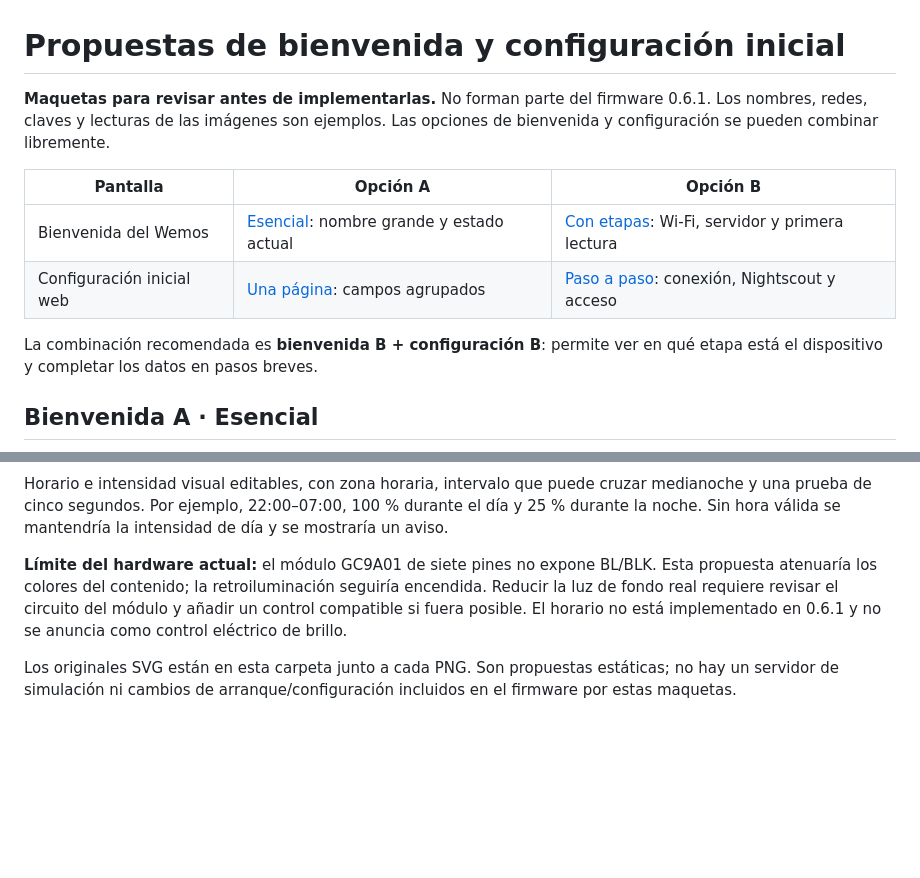
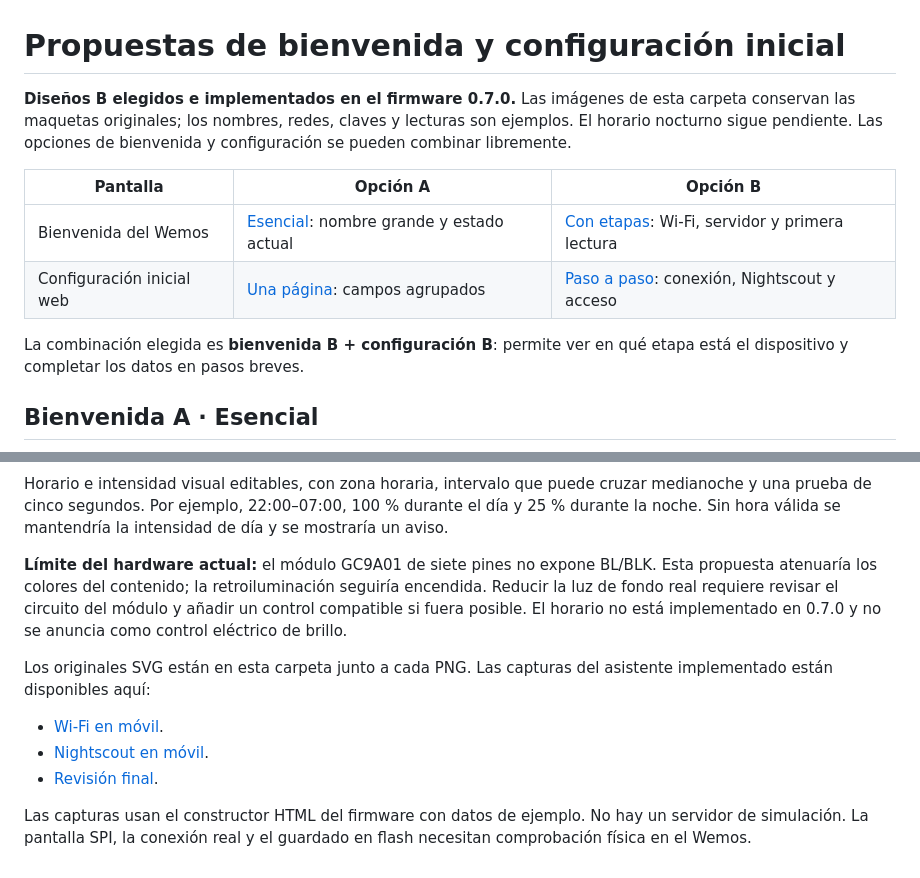
Before and after one commit to Lechuga-visual/visor-nightscout-esp8266, a Markdown page: docs/propuestas-inicio/README.md, 2 parts joined by grey strips. GitHub-like rendering; blank space fills up the shorter version.

```diff
--- a/docs/propuestas-inicio/README.md
+++ b/docs/propuestas-inicio/README.md
@@ -1,7 +1,8 @@
 # Propuestas de bienvenida y configuración inicial
 
-**Maquetas para revisar antes de implementarlas.** No forman parte del firmware
-0.6.1. Los nombres, redes, claves y lecturas de las imágenes son ejemplos.
+**Diseños B elegidos e implementados en el firmware 0.7.0.** Las imágenes de
+esta carpeta conservan las maquetas originales; los nombres, redes, claves y
+lecturas son ejemplos. El horario nocturno sigue pendiente.
 Las opciones de bienvenida y configuración se pueden combinar libremente.
 
 | Pantalla | Opción A | Opción B |
@@ -9,7 +10,7 @@ Las opciones de bienvenida y configuración se pueden combinar libremente.
 | Bienvenida del Wemos | [Esencial](bienvenida-a.png): nombre grande y estado actual | [Con etapas](bienvenida-b.png): Wi-Fi, servidor y primera lectura |
 | Configuración inicial web | [Una página](configuracion-a.png): campos agrupados | [Paso a paso](configuracion-b.png): conexión, Nightscout y acceso |
 
-La combinación recomendada es **bienvenida B + configuración B**: permite ver
+La combinación elegida es **bienvenida B + configuración B**: permite ver
 en qué etapa está el dispositivo y completar los datos en pasos breves.
 
 ## Bienvenida A · Esencial
@@ -66,8 +67,15 @@ la intensidad de día y se mostraría un aviso.
 Esta propuesta atenuaría los colores del contenido; la retroiluminación seguiría
 encendida. Reducir la luz de fondo real requiere revisar el circuito del módulo
 y añadir un control compatible si fuera posible. El horario no está implementado
-en 0.6.1 y no se anuncia como control eléctrico de brillo.
+en 0.7.0 y no se anuncia como control eléctrico de brillo.
 
-Los originales SVG están en esta carpeta junto a cada PNG. Son propuestas
-estáticas; no hay un servidor de simulación ni cambios de arranque/configuración
-incluidos en el firmware por estas maquetas.
+Los originales SVG están en esta carpeta junto a cada PNG. Las capturas del
+asistente implementado están disponibles aquí:
+
+- [Wi-Fi en móvil](../images/configuracion-wifi-movil.png).
+- [Nightscout en móvil](../images/configuracion-nightscout-movil.png).
+- [Revisión final](../images/configuracion-resumen.png).
+
+Las capturas usan el constructor HTML del firmware con datos de ejemplo.
+No hay un servidor de simulación. La pantalla SPI, la conexión real y el guardado
+en flash necesitan comprobación física en el Wemos.
```
Also changed, not shown: README.md (+44 -4 lines), firmware/README.md (+17 -5 lines), docs/images/configuracion-nightscout-movil.png (added), docs/images/configuracion-resumen.png (added), docs/images/configuracion-wifi-movil.png (added), 12 other files.
